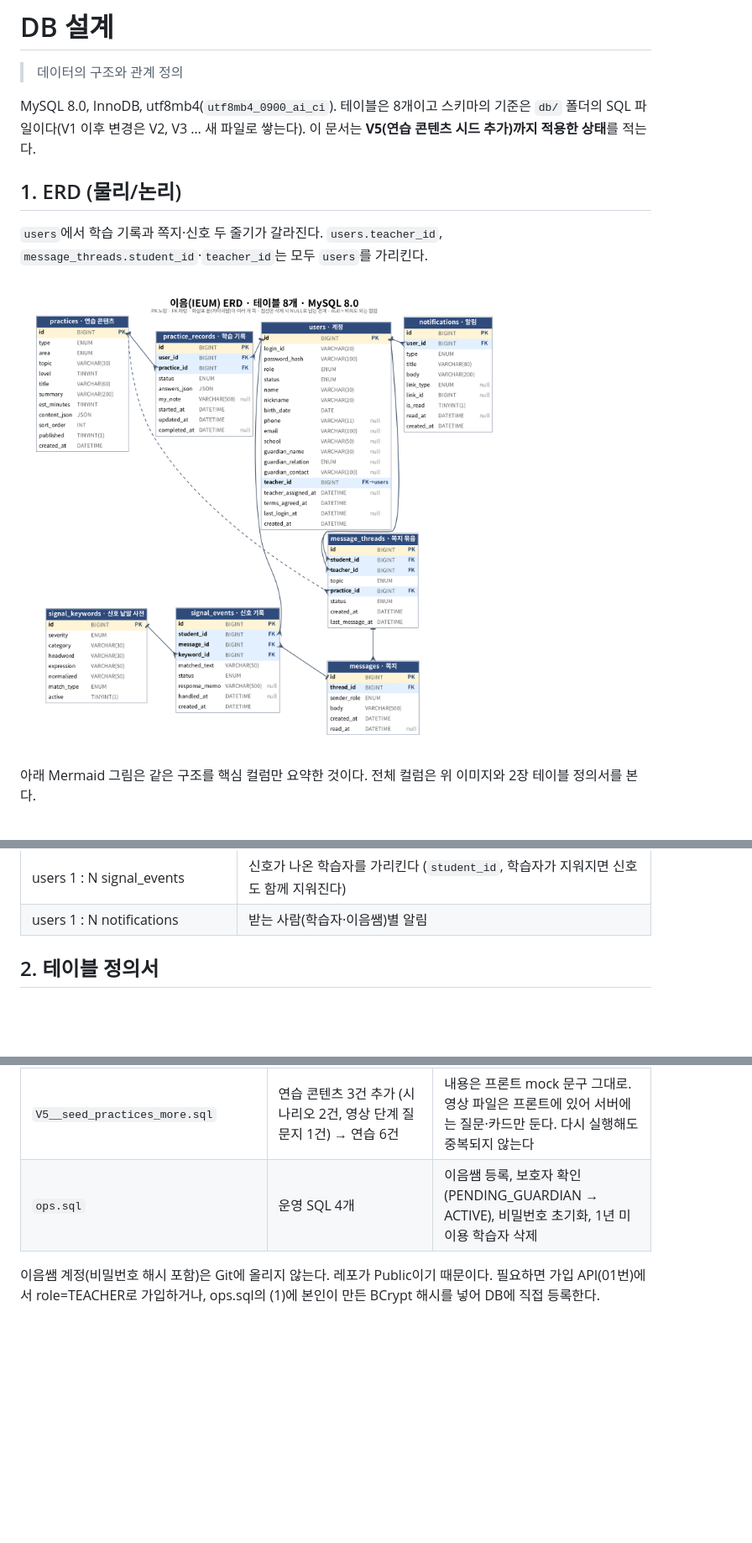
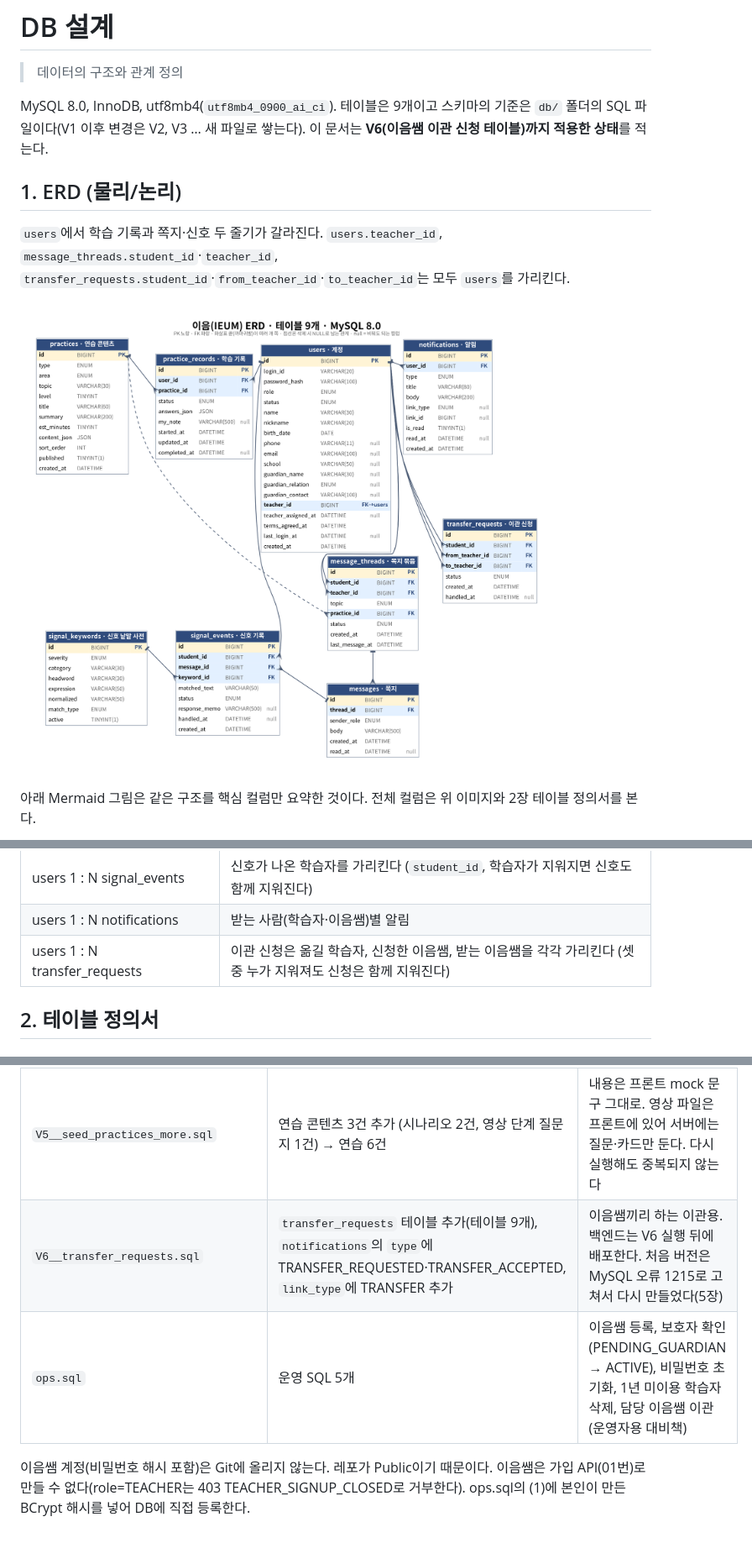
Before and after one commit to pokachip-campus-calculator/IEUM, a Markdown page: docs/2-설계/DB설계.md, 3 parts joined by grey strips. Shown at 84% size. Drawn GitHub-style; pictures changed too: docs/2-설계/ERD.png; blank space fills up the shorter version.

```diff
--- a/docs/2-설계/DB설계.md
+++ b/docs/2-설계/DB설계.md
@@ -2,9 +2,9 @@
 
 > 데이터의 구조와 관계 정의
 
-MySQL 8.0, InnoDB, utf8mb4(`utf8mb4_0900_ai_ci`). 테이블은 8개이고 스키마의 기준은 `db/` 폴더의 SQL 파일이다(V1 이후 변경은 V2, V3 … 새 파일로 쌓는다). 이 문서는 **V5(연습 콘텐츠 시드 추가)까지 적용한 상태**를 적는다.
+MySQL 8.0, InnoDB, utf8mb4(`utf8mb4_0900_ai_ci`). 테이블은 9개이고 스키마의 기준은 `db/` 폴더의 SQL 파일이다(V1 이후 변경은 V2, V3 … 새 파일로 쌓는다). 이 문서는 **V6(이음쌤 이관 신청 테이블)까지 적용한 상태**를 적는다.
 
 ## 1. ERD (물리/논리)
 
-`users`에서 학습 기록과 쪽지·신호 두 줄기가 갈라진다. `users.teacher_id`, `message_threads.student_id`·`teacher_id`는 모두 `users`를 가리킨다.
+`users`에서 학습 기록과 쪽지·신호 두 줄기가 갈라진다. `users.teacher_id`, `message_threads.student_id`·`teacher_id`, `transfer_requests.student_id`·`from_teacher_id`·`to_teacher_id`는 모두 `users`를 가리킨다.
 
@@ -96,6 +106,7 @@ erDiagram
 | signal_keywords 1 : N signal_events | 신호가 나온 낱말을 가리킨다 |
 | users 1 : N signal_events | 신호가 나온 학습자를 가리킨다 (`student_id`, 학습자가 지워지면 신호도 함께 지워진다) |
 | users 1 : N notifications | 받는 사람(학습자·이음쌤)별 알림 |
+| users 1 : N transfer_requests | 이관 신청은 옮길 학습자, 신청한 이음쌤, 받는 이음쌤을 각각 가리킨다 (셋 중 누가 지워져도 신청은 함께 지워진다) |
 
 ## 2. 테이블 정의서
 
@@ -275,6 +306,7 @@ SQL 파일은 `db/`에 있고 번호 순서대로 실행한다. 이미 실행한
 | `V3__seed_practices.sql` | 연습 콘텐츠 3건 (질문지 1, 시나리오 1, 감정 읽기 1) | 나머지 연습은 V5에서 추가 |
 | `V4__users_birth_date_not_null.sql` | `users.birth_date`를 NOT NULL로 변경 | 이음쌤도 생년월일 필수. NULL인 이음쌤은 임시 값으로 채움 |
 | `V5__seed_practices_more.sql` | 연습 콘텐츠 3건 추가 (시나리오 2건, 영상 단계 질문지 1건) → 연습 6건 | 내용은 프론트 mock 문구 그대로. 영상 파일은 프론트에 있어 서버에는 질문·카드만 둔다. 다시 실행해도 중복되지 않는다 |
-| `ops.sql` | 운영 SQL 4개 | 이음쌤 등록, 보호자 확인(PENDING_GUARDIAN → ACTIVE), 비밀번호 초기화, 1년 미이용 학습자 삭제 |
+| `V6__transfer_requests.sql` | `transfer_requests` 테이블 추가(테이블 9개), `notifications`의 `type`에 TRANSFER_REQUESTED·TRANSFER_ACCEPTED, `link_type`에 TRANSFER 추가 | 이음쌤끼리 하는 이관용. 백엔드는 V6 실행 뒤에 배포한다. 처음 버전은 MySQL 오류 1215로 고쳐서 다시 만들었다(5장) |
+| `ops.sql` | 운영 SQL 5개 | 이음쌤 등록, 보호자 확인(PENDING_GUARDIAN → ACTIVE), 비밀번호 초기화, 1년 미이용 학습자 삭제, 담당 이음쌤 이관(운영자용 대비책) |
 
-이음쌤 계정(비밀번호 해시 포함)은 Git에 올리지 않는다. 레포가 Public이기 때문이다. 필요하면 가입 API(01번)에서 role=TEACHER로 가입하거나, ops.sql의 (1)에 본인이 만든 BCrypt 해시를 넣어 DB에 직접 등록한다.
+이음쌤 계정(비밀번호 해시 포함)은 Git에 올리지 않는다. 레포가 Public이기 때문이다. 이음쌤은 가입 API(01번)로 만들 수 없다(role=TEACHER는 403 TEACHER_SIGNUP_CLOSED로 거부한다). ops.sql의 (1)에 본인이 만든 BCrypt 해시를 넣어 DB에 직접 등록한다.
```
Also changed, not shown: other parts of docs/2-설계/DB설계.md (+35 -5 lines), db/readme.md (+5 -4 lines), 1 other file.
